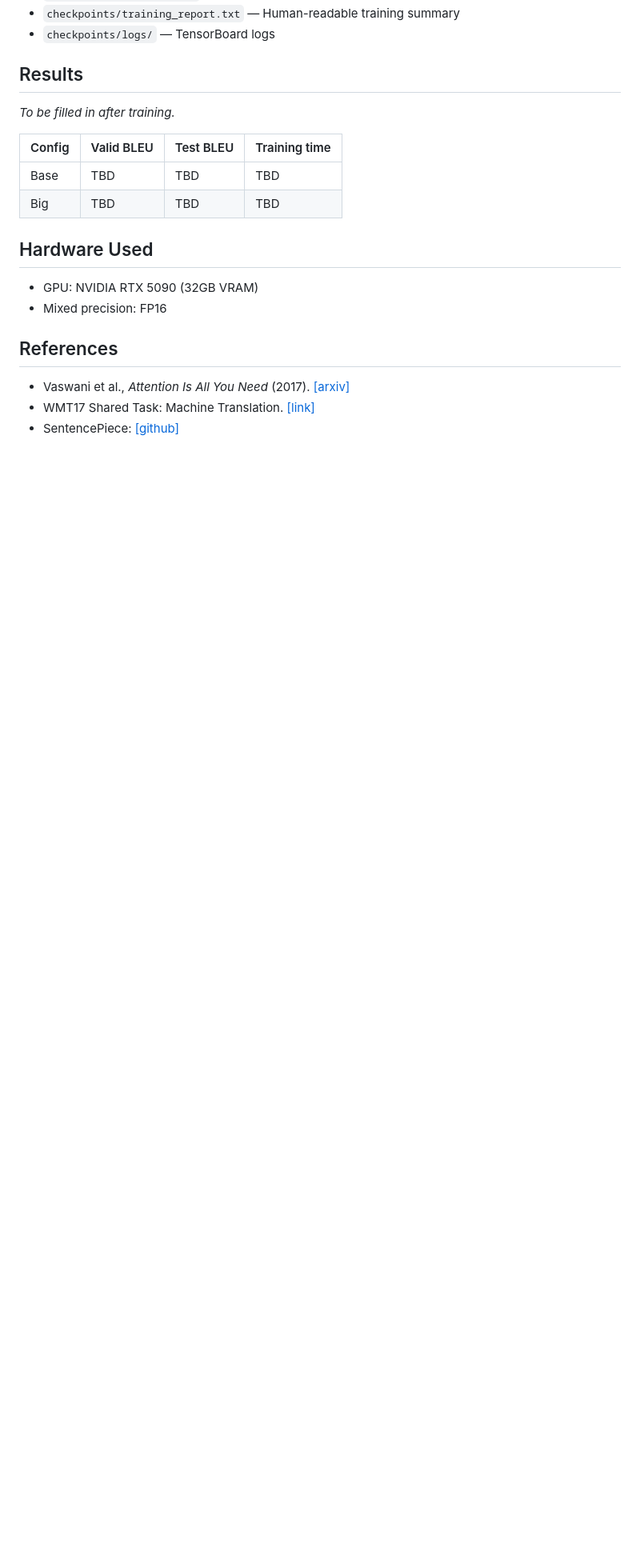
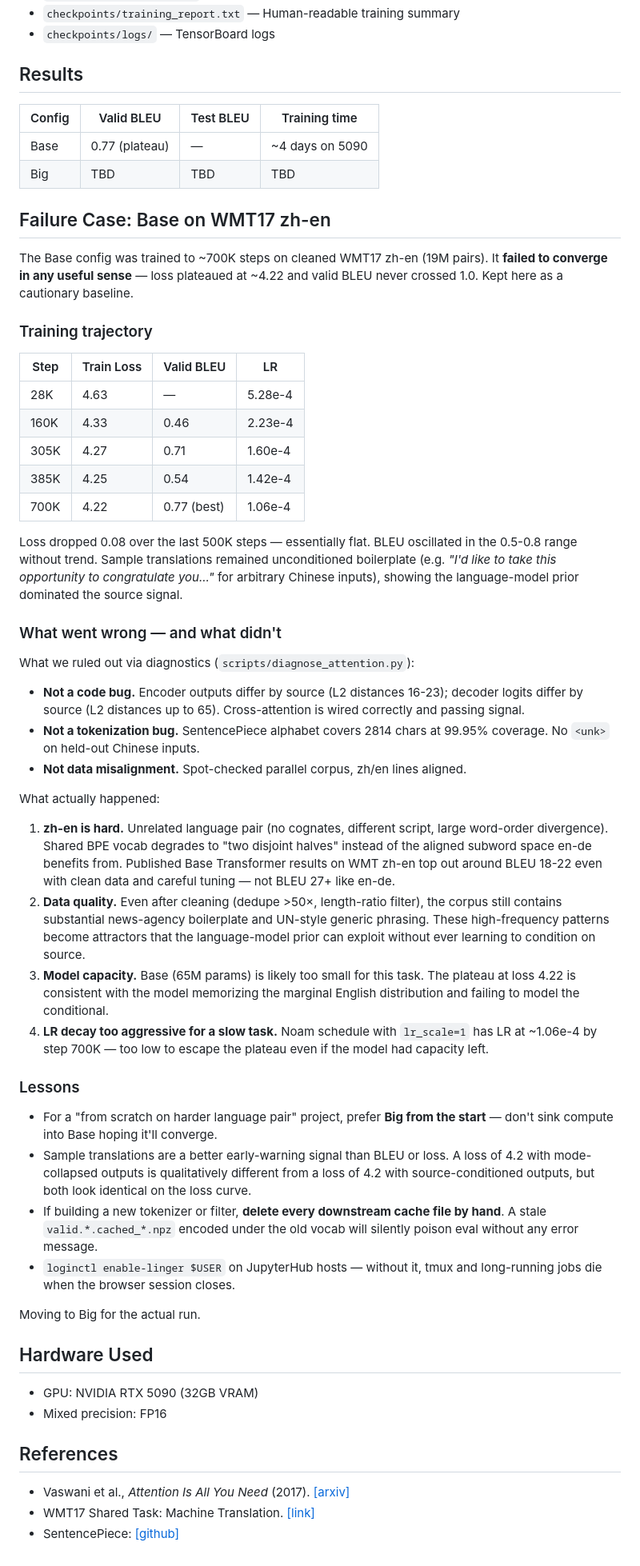
Before and after one commit to Euswbnix/Machine_translation, a Markdown page: README.md, the part around the change. Shown at 80% size. Rendered like a GitHub page; blank space fills up the shorter version.

Commit message:
uploaded filure case base.

```diff
--- a/README.md
+++ b/README.md
@@ -198,12 +198,78 @@ python translate.py --checkpoint checkpoints/best.pt
 
 ## Results
 
-*To be filled in after training.*
-
 | Config | Valid BLEU | Test BLEU | Training time |
 |--------|-----------|-----------|---------------|
-| Base   | TBD       | TBD       | TBD           |
+| Base   | 0.77 (plateau) | — | ~4 days on 5090 |
 | Big    | TBD       | TBD       | TBD           |
+
+## Failure Case: Base on WMT17 zh-en
+
+The Base config was trained to ~700K steps on cleaned WMT17 zh-en (19M pairs).
+It **failed to converge in any useful sense** — loss plateaued at ~4.22 and
+valid BLEU never crossed 1.0. Kept here as a cautionary baseline.
+
+### Training trajectory
+
+| Step    | Train Loss | Valid BLEU | LR       |
+|---------|------------|------------|----------|
+| 28K     | 4.63       | —          | 5.28e-4  |
+| 160K    | 4.33       | 0.46       | 2.23e-4  |
+| 305K    | 4.27       | 0.71       | 1.60e-4  |
+| 385K    | 4.25       | 0.54       | 1.42e-4  |
+| 700K    | 4.22       | 0.77 (best)| 1.06e-4  |
+
+Loss dropped 0.08 over the last 500K steps — essentially flat. BLEU oscillated
+in the 0.5-0.8 range without trend. Sample translations remained unconditioned
+boilerplate (e.g. *"I'd like to take this opportunity to congratulate you..."*
+for arbitrary Chinese inputs), showing the language-model prior dominated the
+source signal.
+
+### What went wrong — and what didn't
+
+What we ruled out via diagnostics (`scripts/diagnose_attention.py`):
+
+- **Not a code bug.** Encoder outputs differ by source (L2 distances 16-23);
+  decoder logits differ by source (L2 distances up to 65). Cross-attention is
+  wired correctly and passing signal.
+- **Not a tokenization bug.** SentencePiece alphabet covers 2814 chars at
+  99.95% coverage. No `<unk>` on held-out Chinese inputs.
+- **Not data misalignment.** Spot-checked parallel corpus, zh/en lines aligned.
+
+What actually happened:
+
+1. **zh-en is hard.** Unrelated language pair (no cognates, different script,
+   large word-order divergence). Shared BPE vocab degrades to "two disjoint
+   halves" instead of the aligned subword space en-de benefits from. Published
+   Base Transformer results on WMT zh-en top out around BLEU 18-22 even with
+   clean data and careful tuning — not BLEU 27+ like en-de.
+2. **Data quality.** Even after cleaning (dedupe >50×, length-ratio filter),
+   the corpus still contains substantial news-agency boilerplate and
+   UN-style generic phrasing. These high-frequency patterns become attractors
+   that the language-model prior can exploit without ever learning to condition
+   on source.
+3. **Model capacity.** Base (65M params) is likely too small for this task.
+   The plateau at loss 4.22 is consistent with the model memorizing the
+   marginal English distribution and failing to model the conditional.
+4. **LR decay too aggressive for a slow task.** Noam schedule with `lr_scale=1`
+   has LR at ~1.06e-4 by step 700K — too low to escape the plateau even if
+   the model had capacity left.
+
+### Lessons
+
+- For a "from scratch on harder language pair" project, prefer **Big from the
+  start** — don't sink compute into Base hoping it'll converge.
+- Sample translations are a better early-warning signal than BLEU or loss.
+  A loss of 4.2 with mode-collapsed outputs is qualitatively different from
+  a loss of 4.2 with source-conditioned outputs, but both look identical on
+  the loss curve.
+- If building a new tokenizer or filter, **delete every downstream cache file
+  by hand**. A stale `valid.*.cached_*.npz` encoded under the old vocab will
+  silently poison eval without any error message.
+- `loginctl enable-linger $USER` on JupyterHub hosts — without it, tmux and
+  long-running jobs die when the browser session closes.
+
+Moving to Big for the actual run.
 
 ## Hardware Used
 
```
